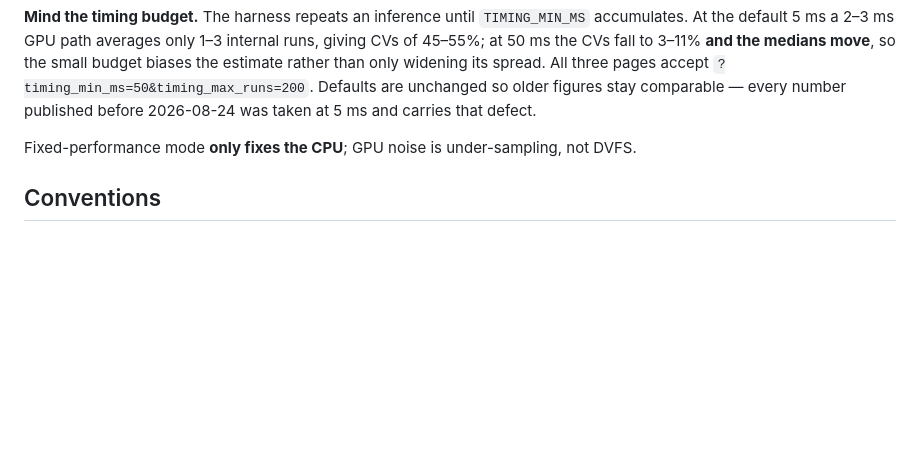
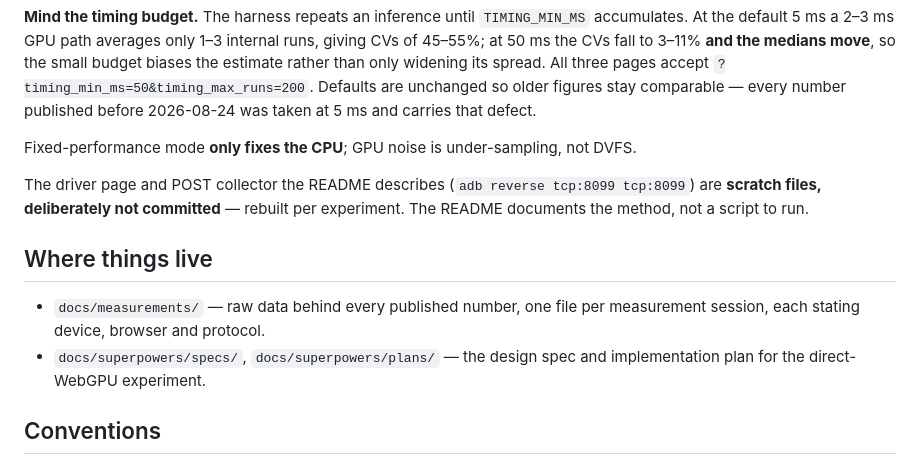
Before and after one commit to obeletski/webgpu-experiments, a Markdown page: CLAUDE.md, the part around one of its changes. Drawn GitHub-style; blank space fills up the shorter version.

```diff
--- a/CLAUDE.md
+++ b/CLAUDE.md
@@ -81,6 +139,17 @@ before 2026-08-24 was taken at 5 ms and carries that defect.
 Fixed-performance mode **only fixes the CPU**; GPU noise is under-sampling, not
 DVFS.
 
+The driver page and POST collector the README describes (`adb reverse
+tcp:8099 tcp:8099`) are **scratch files, deliberately not committed** — rebuilt
+per experiment. The README documents the method, not a script to run.
+
+## Where things live
+
+- `docs/measurements/` — raw data behind every published number, one file per
+  measurement session, each stating device, browser and protocol.
+- `docs/superpowers/specs/`, `docs/superpowers/plans/` — the design spec and
+  implementation plan for the direct-WebGPU experiment.
+
 ## Conventions
 
 - Vanilla ES modules, no framework, no bundler. `node_modules` is gitignored, so
```
Also changed, not shown: other parts of CLAUDE.md (+66 -8 lines).
